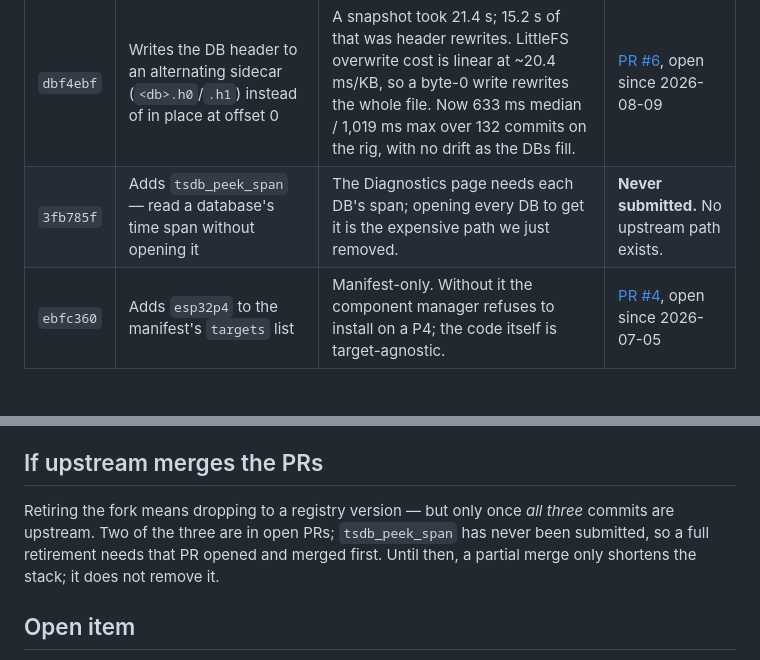
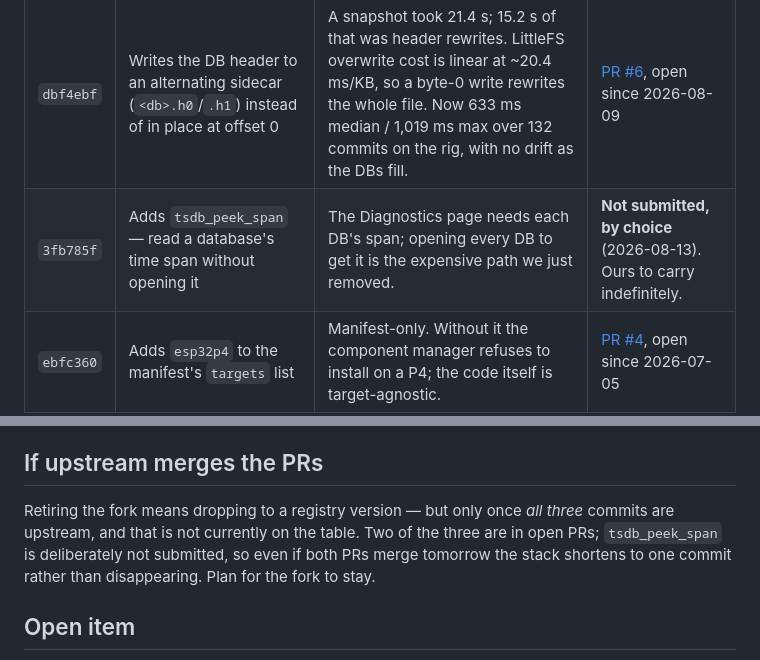
Before and after one commit to RAR/esphome-tigomonitor, a Markdown page: docs/esp-tsdb-fork.md, 2 parts joined by grey strips. Drawn GitHub-style; blank space fills up the shorter version.

Commit message:
docs(tsdb): record that tsdb_peek_span stays unsubmitted by choice
The note read "never submitted / no upstream path exists", which invites
the next reader to treat it as an oversight and open the PR. It is a
decision, not a gap.

Consequence for the retirement section: even if PRs #4 and #6 both land,
the stack shortens to one commit rather than going away, so the fork is
permanent infrastructure. Says so now.

```diff
--- a/docs/esp-tsdb-fork.md
+++ b/docs/esp-tsdb-fork.md
@@ -15,7 +15,7 @@ behind** — it is a rebased topic stack, not a divergent history.
 | Commit | What it does | Why we need it | Upstream |
 |---|---|---|---|
 | `dbf4ebf` | Writes the DB header to an alternating sidecar (`<db>.h0`/`.h1`) instead of in place at offset 0 | A snapshot took 21.4 s; 15.2 s of that was header rewrites. LittleFS overwrite cost is linear at ~20.4 ms/KB, so a byte-0 write rewrites the whole file. Now 633 ms median / 1,019 ms max over 132 commits on the rig, with no drift as the DBs fill. | [PR #6](https://github.com/zakery292/esp_tsdb/pull/6), open since 2026-08-09 |
-| `3fb785f` | Adds `tsdb_peek_span` — read a database's time span without opening it | The Diagnostics page needs each DB's span; opening every DB to get it is the expensive path we just removed. | **Never submitted.** No upstream path exists. |
+| `3fb785f` | Adds `tsdb_peek_span` — read a database's time span without opening it | The Diagnostics page needs each DB's span; opening every DB to get it is the expensive path we just removed. | **Not submitted, by choice** (2026-08-13). Ours to carry indefinitely. |
 | `ebfc360` | Adds `esp32p4` to the manifest's `targets` list | Manifest-only. Without it the component manager refuses to install on a P4; the code itself is target-agnostic. | [PR #4](https://github.com/zakery292/esp_tsdb/pull/4), open since 2026-07-05 |
 
 Upstream's last commit was 2026-07-12, and `development` is identical to `main`.
@@ -68,9 +68,10 @@ before calling a new pin good.
 ## If upstream merges the PRs
 
 Retiring the fork means dropping to a registry version — but only once *all
-three* commits are upstream. Two of the three are in open PRs; `tsdb_peek_span`
-has never been submitted, so a full retirement needs that PR opened and merged
-first. Until then, a partial merge only shortens the stack; it does not remove it.
+three* commits are upstream, and that is not currently on the table. Two of the
+three are in open PRs; `tsdb_peek_span` is deliberately not submitted, so even
+if both PRs merge tomorrow the stack shortens to one commit rather than
+disappearing. Plan for the fork to stay.
 
 ## Open item
 
```
